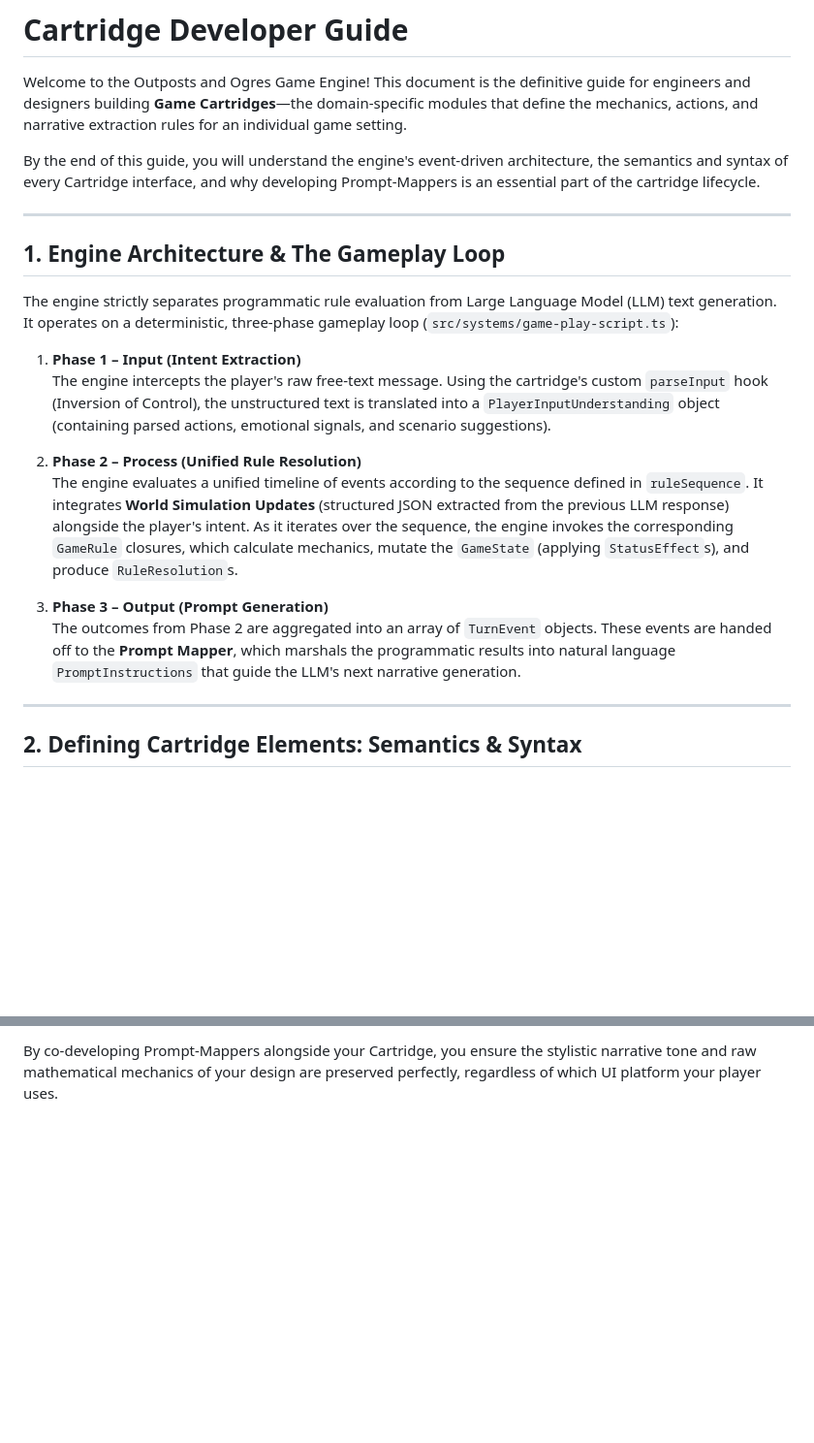
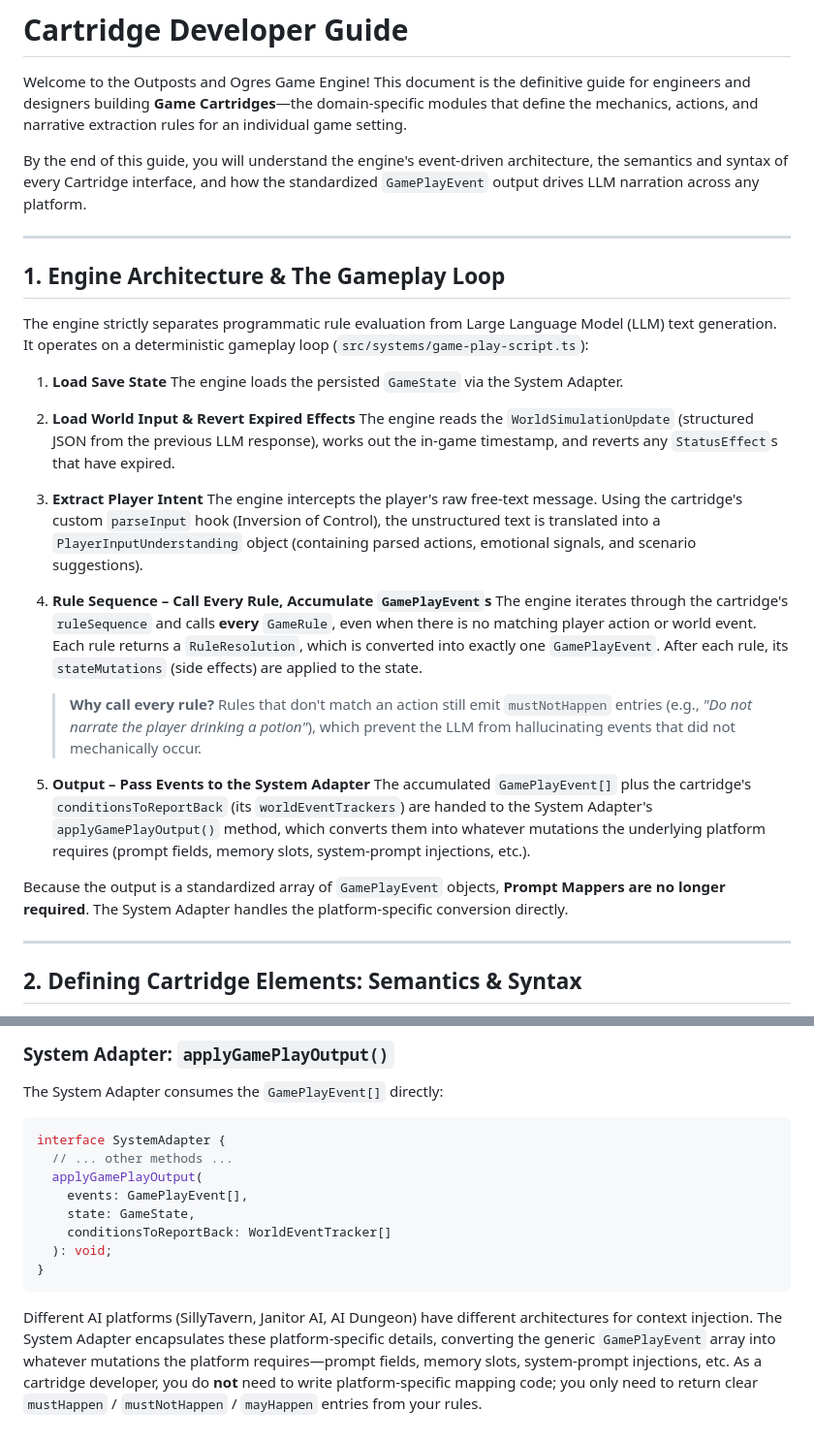
Before and after one commit to neolaw84/outposts-and-ogres, a Markdown page: cartridge-developer-guide.md, 2 parts joined by grey strips. Shown at 97% size. Drawn GitHub-style; blank space fills up the shorter version.

````diff
--- a/cartridge-developer-guide.md
+++ b/cartridge-developer-guide.md
@@ -2,22 +2,32 @@
 
 Welcome to the Outposts and Ogres Game Engine! This document is the definitive guide for engineers and designers building **Game Cartridges**—the domain-specific modules that define the mechanics, actions, and narrative extraction rules for an individual game setting.
 
-By the end of this guide, you will understand the engine's event-driven architecture, the semantics and syntax of every Cartridge interface, and why developing Prompt-Mappers is an essential part of the cartridge lifecycle.
+By the end of this guide, you will understand the engine's event-driven architecture, the semantics and syntax of every Cartridge interface, and how the standardized `GamePlayEvent` output drives LLM narration across any platform.
 
 ---
 
 ## 1. Engine Architecture & The Gameplay Loop
 
-The engine strictly separates programmatic rule evaluation from Large Language Model (LLM) text generation. It operates on a deterministic, three-phase gameplay loop (`src/systems/game-play-script.ts`):
+The engine strictly separates programmatic rule evaluation from Large Language Model (LLM) text generation. It operates on a deterministic gameplay loop (`src/systems/game-play-script.ts`):
 
-1. **Phase 1 – Input (Intent Extraction)**
+1. **Load Save State**
+   The engine loads the persisted `GameState` via the System Adapter.
+
+2. **Load World Input & Revert Expired Effects**
+   The engine reads the `WorldSimulationUpdate` (structured JSON from the previous LLM response), works out the in-game timestamp, and reverts any `StatusEffect`s that have expired.
+
+3. **Extract Player Intent**
    The engine intercepts the player's raw free-text message. Using the cartridge's custom `parseInput` hook (Inversion of Control), the unstructured text is translated into a `PlayerInputUnderstanding` object (containing parsed actions, emotional signals, and scenario suggestions).
 
-2. **Phase 2 – Process (Unified Rule Resolution)**
-   The engine evaluates a unified timeline of events according to the sequence defined in `ruleSequence`. It integrates **World Simulation Updates** (structured JSON extracted from the previous LLM response) alongside the player's intent. As it iterates over the sequence, the engine invokes the corresponding `GameRule` closures, which calculate mechanics, mutate the `GameState` (applying `StatusEffect`s), and produce `RuleResolution`s.
+4. **Rule Sequence – Call Every Rule, Accumulate `GamePlayEvent`s**
+   The engine iterates through the cartridge's `ruleSequence` and calls **every** `GameRule`, even when there is no matching player action or world event. Each rule returns a `RuleResolution`, which is converted into exactly one `GamePlayEvent`. After each rule, its `stateMutations` (side effects) are applied to the state.
 
-3. **Phase 3 – Output (Prompt Generation)**
-   The outcomes from Phase 2 are aggregated into an array of `TurnEvent` objects. These events are handed off to the **Prompt Mapper**, which marshals the programmatic results into natural language `PromptInstructions` that guide the LLM's next narrative generation.
+   > **Why call every rule?** Rules that don't match an action still emit `mustNotHappen` entries (e.g., *"Do not narrate the player drinking a potion"*), which prevent the LLM from hallucinating events that did not mechanically occur.
+
+5. **Output – Pass Events to the System Adapter**
+   The accumulated `GamePlayEvent[]` plus the cartridge's `conditionsToReportBack` (its `worldEventTrackers`) are handed to the System Adapter's `applyGamePlayOutput()` method, which converts them into whatever mutations the underlying platform requires (prompt fields, memory slots, system-prompt injections, etc.).
+
+Because the output is a standardized array of `GamePlayEvent` objects, **Prompt Mappers are no longer required**. The System Adapter handles the platform-specific conversion directly.
 
 ---
 
@@ -126,2 +159,15 @@ You are responsible for analyzing the `TurnEvent` inputs (which contain the `Act
 
-By co-developing Prompt-Mappers alongside your Cartridge, you ensure the stylistic narrative tone and raw mathematical mechanics of your design are preserved perfectly, regardless of which UI platform your player uses.
+### System Adapter: `applyGamePlayOutput()`
+The System Adapter consumes the `GamePlayEvent[]` directly:
+```typescript
+interface SystemAdapter {
+  // ... other methods ...
+  applyGamePlayOutput(
+    events: GamePlayEvent[],
+    state: GameState,
+    conditionsToReportBack: WorldEventTracker[]
+  ): void;
+}
+```
+
+Different AI platforms (SillyTavern, Janitor AI, AI Dungeon) have different architectures for context injection. The System Adapter encapsulates these platform-specific details, converting the generic `GamePlayEvent` array into whatever mutations the platform requires—prompt fields, memory slots, system-prompt injections, etc. As a cartridge developer, you do **not** need to write platform-specific mapping code; you only need to return clear `mustHappen` / `mustNotHappen` / `mayHappen` entries from your rules.
````
Also changed, not shown: other parts of cartridge-developer-guide.md (+45 -22 lines).
